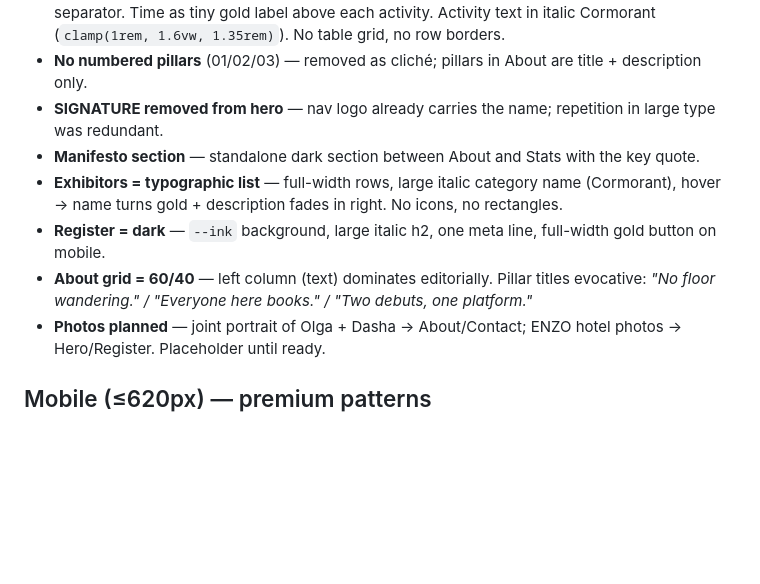
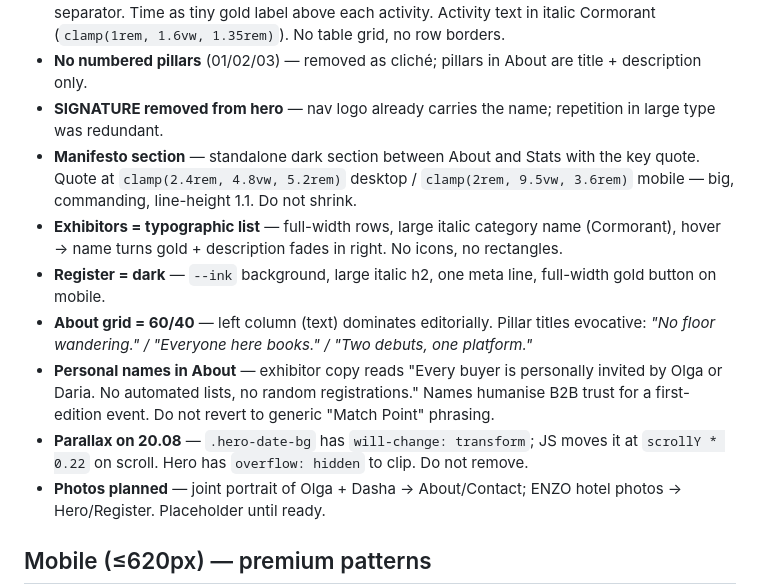
Before and after one commit to o6594340-sys/Russia-landing-version1, a Markdown page: mice-signature/CLAUDE.md, the part around the change. Drawn GitHub-style; blank space fills up the shorter version.

Commit message:
Docs: update CLAUDE.md — manifesto size, parallax, personal names decisions
Co-Authored-By: Claude Sonnet 4.6 <noreply@anthropic.com>

```diff
--- a/mice-signature/CLAUDE.md
+++ b/mice-signature/CLAUDE.md
@@ -116,10 +116,12 @@ Full-screen dark (`--ink`) screen, two phases:
 - **Programme = 2-column** — Morning / Evening side by side on desktop, vertical hairline separator. Time as tiny gold label above each activity. Activity text in italic Cormorant (`clamp(1rem, 1.6vw, 1.35rem)`). No table grid, no row borders.
 - **No numbered pillars** (01/02/03) — removed as cliché; pillars in About are title + description only.
 - **SIGNATURE removed from hero** — nav logo already carries the name; repetition in large type was redundant.
-- **Manifesto section** — standalone dark section between About and Stats with the key quote.
+- **Manifesto section** — standalone dark section between About and Stats with the key quote. Quote at `clamp(2.4rem, 4.8vw, 5.2rem)` desktop / `clamp(2rem, 9.5vw, 3.6rem)` mobile — big, commanding, line-height 1.1. Do not shrink.
 - **Exhibitors = typographic list** — full-width rows, large italic category name (Cormorant), hover → name turns gold + description fades in right. No icons, no rectangles.
 - **Register = dark** — `--ink` background, large italic h2, one meta line, full-width gold button on mobile.
 - **About grid = 60/40** — left column (text) dominates editorially. Pillar titles evocative: *"No floor wandering." / "Everyone here books." / "Two debuts, one platform."*
+- **Personal names in About** — exhibitor copy reads "Every buyer is personally invited by Olga or Daria. No automated lists, no random registrations." Names humanise B2B trust for a first-edition event. Do not revert to generic "Match Point" phrasing.
+- **Parallax on 20.08** — `.hero-date-bg` has `will-change: transform`; JS moves it at `scrollY * 0.22` on scroll. Hero has `overflow: hidden` to clip. Do not remove.
 - **Photos planned** — joint portrait of Olga + Dasha → About/Contact; ENZO hotel photos → Hero/Register. Placeholder until ready.
 
 ## Mobile (≤620px) — premium patterns
```
